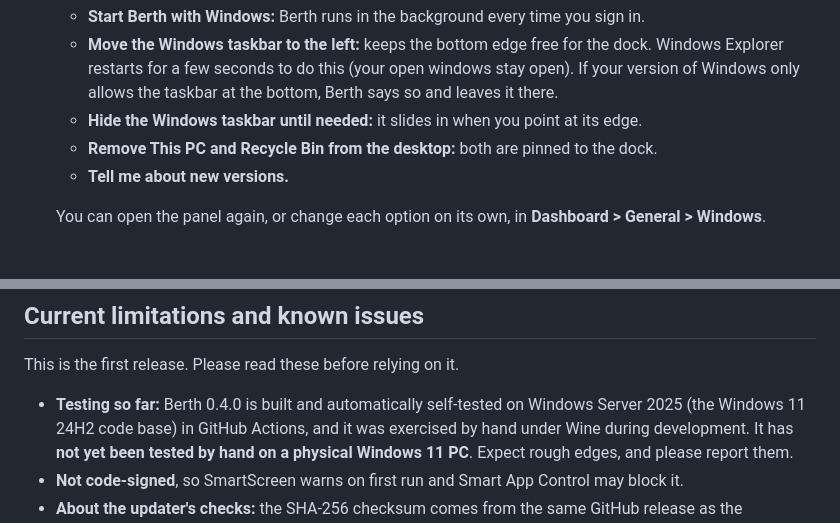
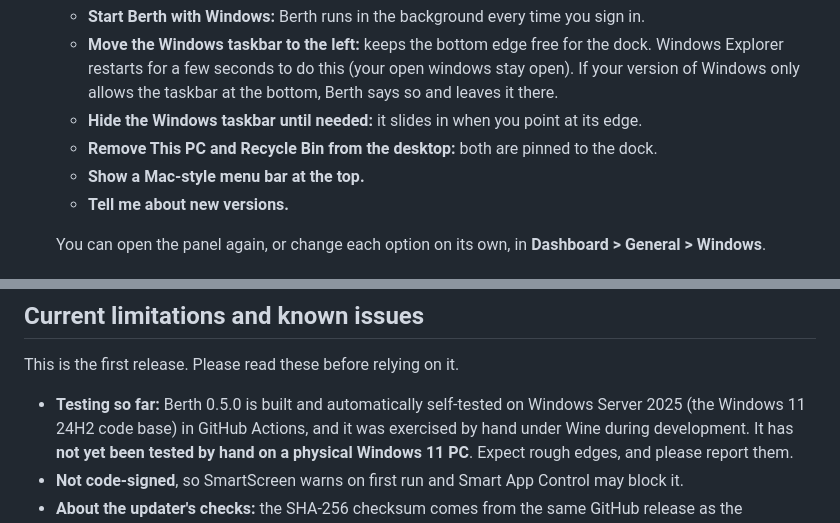
Before and after one commit to tahminbinmoin/berth, a Markdown page: README.md, 2 parts joined by grey strips. Drawn GitHub-style.

```diff
--- a/README.md
+++ b/README.md
@@ -131,6 +142,7 @@ program is **not code-signed** (signing certificates cost money; see
      says so and leaves it there.
    - **Hide the Windows taskbar until needed:** it slides in when you point at its edge.
    - **Remove This PC and Recycle Bin from the desktop:** both are pinned to the dock.
+   - **Show a Mac-style menu bar at the top.**
    - **Tell me about new versions.**
 
    You can open the panel again, or change each option on its own, in **Dashboard >
@@ -324,7 +336,7 @@ Berth doesn't install anything else, write to system folders, or change system f
 
 This is the first release. Please read these before relying on it.
 
-- **Testing so far:** Berth 0.4.0 is built and automatically self-tested on Windows Server
+- **Testing so far:** Berth 0.5.0 is built and automatically self-tested on Windows Server
   2025 (the Windows 11 24H2 code base) in GitHub Actions, and it was exercised by hand under
   Wine during development. It has **not yet been tested by hand on a physical Windows 11
   PC**. Expect rough edges, and please report them.
```
Also changed, not shown: other parts of README.md (+15 -0 lines), CHANGELOG.md (+15 -0 lines), docs/menubar-dark.png (added), docs/menubar-light.png (added), 11 other files.
